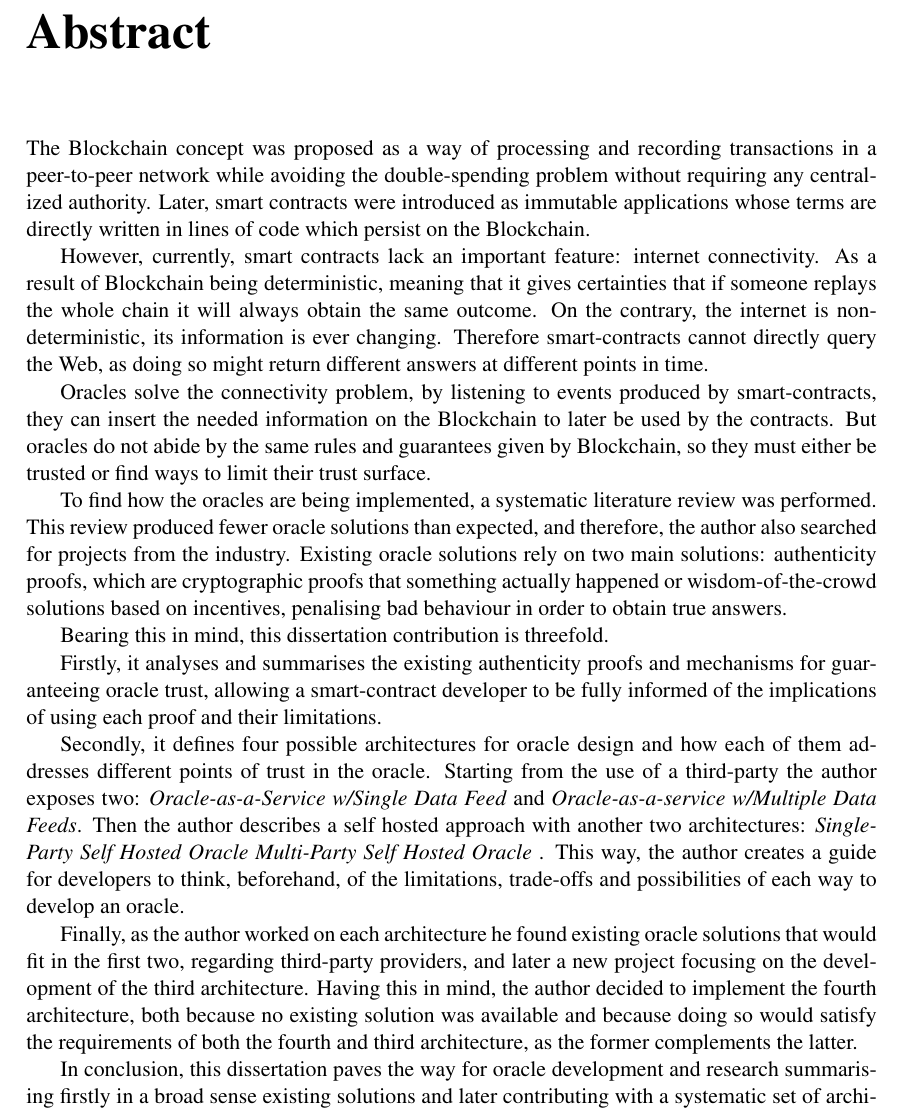
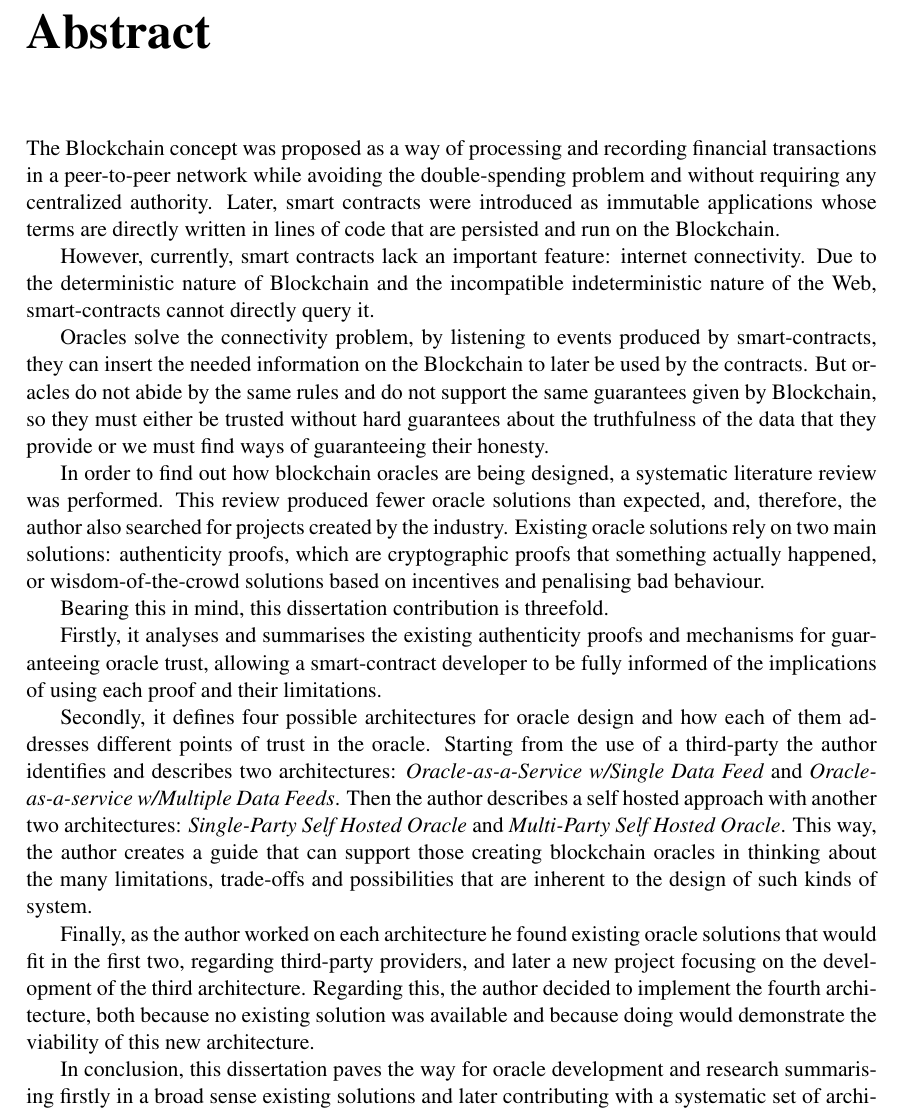
Before and after one commit to pedroduartecosta/Monografia, a LaTeX thesis (latex/mieic-en.tex, which reads latex/abstract_en.tex): part of page 5 of 106, cut so that both start at the same text. Compiled offline with pdfLaTeX.

Commit message:
Updated abstract

```diff
--- a/latex/abstract_en.tex
+++ b/latex/abstract_en.tex
@@ -1,12 +1,12 @@
 \chapter*{Abstract}
 
-The Blockchain concept was proposed as a way of processing and recording transactions in a peer-to-peer network while avoiding the double-spending problem without requiring any centralized authority. Later, smart contracts were introduced as immutable applications whose terms are directly written in lines of code which persist on the Blockchain.
+The Blockchain concept was proposed as a way of processing and recording financial transactions in a peer-to-peer network while avoiding the double-spending problem and without requiring any centralized authority. Later, smart contracts were introduced as immutable applications whose terms are directly written in lines of code that are persisted and run on the Blockchain.
 
-However, currently, smart contracts lack an important feature: internet connectivity. As a result of Blockchain being deterministic, meaning that it gives certainties that if someone replays the whole chain it will always obtain the same outcome. On the contrary, the internet is non-deterministic, its information is ever changing. Therefore smart-contracts cannot directly query the Web, as doing so might return different answers at different points in time.
+However, currently, smart contracts lack an important feature: internet connectivity. Due to the deterministic nature of Blockchain and the incompatible indeterministic nature of the Web, smart-contracts cannot directly query it.
 
-Oracles solve the connectivity problem, by listening to events produced by smart-contracts, they can insert the needed information on the Blockchain to later be used by the contracts. But oracles do not abide by the same rules and guarantees given by Blockchain, so they must either be trusted or find ways to limit their trust surface.
+Oracles solve the connectivity problem, by listening to events produced by smart-contracts, they can insert the needed information on the Blockchain to later be used by the contracts. But oracles do not abide by the same rules and do not support the same guarantees given by Blockchain, so they must either be trusted without hard guarantees about the truthfulness of the data that they provide or we must find ways of guaranteeing their honesty.
 
-To find how the oracles are being implemented, a systematic literature review was performed. This review produced fewer oracle solutions than expected, and therefore, the author also searched for projects from the industry. Existing oracle solutions rely on two main solutions: authenticity proofs, which are cryptographic proofs that something actually happened or wisdom-of-the-crowd solutions based on incentives, penalising bad behaviour in order to obtain true answers.
+In order to find out how blockchain oracles are being designed, a systematic literature review was performed. This review produced fewer oracle solutions than expected, and, therefore, the author also searched for projects created by the industry. Existing oracle solutions rely on two main solutions: authenticity proofs, which are cryptographic proofs that something actually happened, or wisdom-of-the-crowd solutions based on incentives and penalising bad behaviour.
 %The former, mostly employed by third-party providers are not fully transparent and always requires some level of trust, and the latter requires a large community and its bad behaviour can go unchecked.
 
 % This text before this is to long on introduction - o texto daqui para cima está demasiado longo, e foca-se muito no background e pouco no SotA. Podes começar por um texto de motivação para o problema, mas podes assumir que as pessoas que lêem o abstract não precisam de encontrar cá a motivação para blockchains e para smart contracts.
@@ -17,9 +17,9 @@ Bearing this in mind, this dissertation contribution is threefold.
 
 Firstly, it analyses and summarises the existing authenticity proofs and mechanisms for guaranteeing oracle trust, allowing a smart-contract developer to be fully informed of the implications of using each proof and their limitations.
 
-Secondly, it defines four possible architectures for oracle design and how each of them addresses different points of trust in the oracle. Starting from the use of a third-party the author exposes two: \textit{Oracle-as-a-Service w/Single Data Feed} and \textit{Oracle-as-a-service w/Multiple Data Feeds}. Then the author describes a self hosted approach with another two architectures: \textit{Single-Party Self Hosted Oracle} \textit{Multi-Party Self Hosted Oracle }. This way, the author creates a guide for developers to think, beforehand, of the limitations, trade-offs and possibilities of each way to develop an oracle.
+Secondly, it defines four possible architectures for oracle design and how each of them addresses different points of trust in the oracle. Starting from the use of a third-party the author identifies and describes two architectures: \textit{Oracle-as-a-Service w/Single Data Feed} and \textit{Oracle-as-a-service w/Multiple Data Feeds}. Then the author describes a self hosted approach with another two architectures: \textit{Single-Party Self Hosted Oracle} and \textit{Multi-Party Self Hosted Oracle}. This way, the author creates a guide that can support those creating blockchain oracles in thinking about the many limitations, trade-offs and possibilities that are inherent to the design of such kinds of system.
 
-Finally, as the author worked on each architecture he found existing oracle solutions that would fit in the first two, regarding third-party providers, and later a new project focusing on the development of the third architecture. Having this in mind, the author decided to implement the fourth architecture, both because no existing solution was available and because doing so would satisfy the requirements of both the fourth and third architecture, as the former complements the latter.
+Finally, as the author worked on each architecture he found existing oracle solutions that would fit in the first two, regarding third-party providers, and later a new project focusing on the development of the third architecture. Regarding this, the author decided to implement the fourth architecture, both because no existing solution was available and because doing would demonstrate the viability of this new architecture.
 
 In conclusion, this dissertation paves the way for oracle development and research summarising firstly in a broad sense existing solutions and later contributing with a systematic set of architectures and a solution that can be easily adopted by teams interested in deploying their own oracle to achieve higher standards of trust.
 
```
Also changed, not shown: latex/chapter8.tex (+0 -2 lines), mieic-en.pdf.
